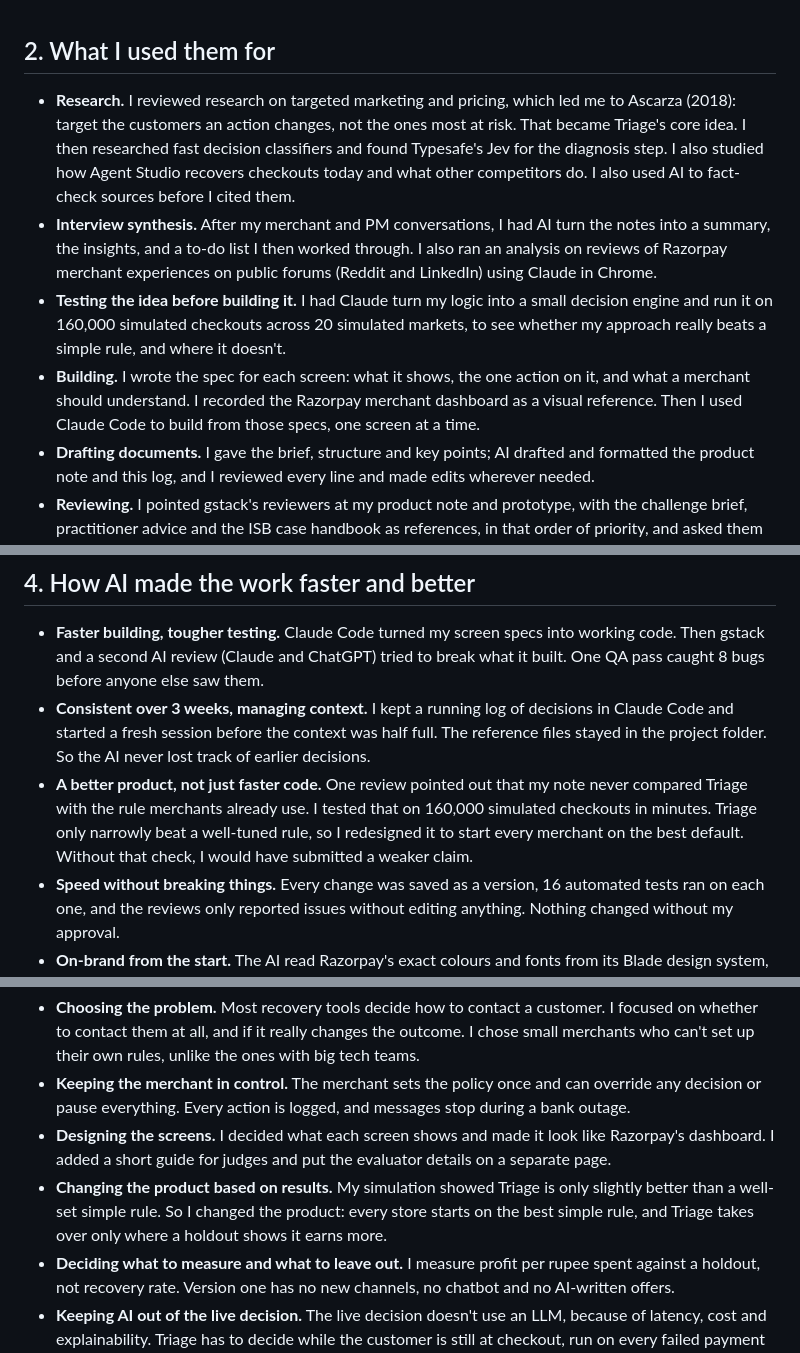
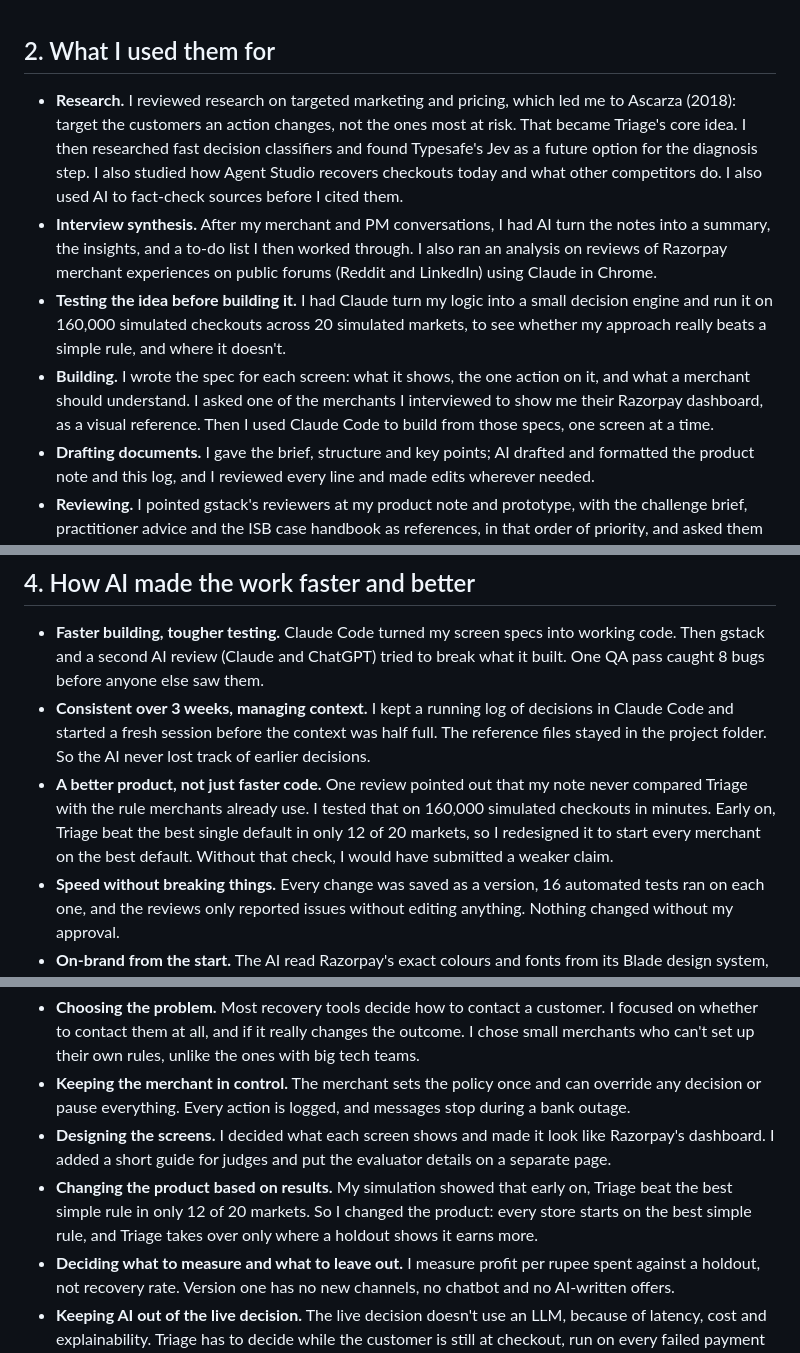
Before and after one commit to rijutapundir/triage-decision-layer, a Markdown page: BUILD_LOG.md, 3 parts joined by grey strips. GitHub-like rendering.

Commit message:
Tighten build log wording to match the product note
Co-Authored-By: Claude Opus 5.5 <noreply@anthropic.com>

```diff
--- a/BUILD_LOG.md
+++ b/BUILD_LOG.md
@@ -27,10 +27,10 @@ No external APIs or datasets are used in the prototype. All data is synthetic.
 
 ## 2. What I used them for
 
-- **Research.** I reviewed research on targeted marketing and pricing, which led me to Ascarza (2018): target the customers an action changes, not the ones most at risk. That became Triage's core idea. I then researched fast decision classifiers and found Typesafe's Jev for the diagnosis step. I also studied how Agent Studio recovers checkouts today and what other competitors do. I also used AI to fact-check sources before I cited them.
+- **Research.** I reviewed research on targeted marketing and pricing, which led me to Ascarza (2018): target the customers an action changes, not the ones most at risk. That became Triage's core idea. I then researched fast decision classifiers and found Typesafe's Jev as a future option for the diagnosis step. I also studied how Agent Studio recovers checkouts today and what other competitors do. I also used AI to fact-check sources before I cited them.
 - **Interview synthesis.** After my merchant and PM conversations, I had AI turn the notes into a summary, the insights, and a to-do list I then worked through. I also ran an analysis on reviews of Razorpay merchant experiences on public forums (Reddit and LinkedIn) using Claude in Chrome.
 - **Testing the idea before building it.** I had Claude turn my logic into a small decision engine and run it on 160,000 simulated checkouts across 20 simulated markets, to see whether my approach really beats a simple rule, and where it doesn't.
-- **Building.** I wrote the spec for each screen: what it shows, the one action on it, and what a merchant should understand. I recorded the Razorpay merchant dashboard as a visual reference. Then I used Claude Code to build from those specs, one screen at a time.
+- **Building.** I wrote the spec for each screen: what it shows, the one action on it, and what a merchant should understand. I asked one of the merchants I interviewed to show me their Razorpay dashboard, as a visual reference. Then I used Claude Code to build from those specs, one screen at a time.
 - **Drafting documents.** I gave the brief, structure and key points; AI drafted and formatted the product note and this log, and I reviewed every line and made edits wherever needed.
 - **Reviewing.** I pointed gstack's reviewers at my product note and prototype, with the challenge brief, practitioner advice and the ISB case handbook as references, in that order of priority, and asked them for a stress-test and detailed review.
 
@@ -96,7 +96,7 @@ No external APIs or datasets are used in the prototype. All data is synthetic.
 
 - **Faster building, tougher testing.** Claude Code turned my screen specs into working code. Then gstack and a second AI review (Claude and ChatGPT) tried to break what it built. One QA pass caught 8 bugs before anyone else saw them.
 - **Consistent over 3 weeks, managing context.** I kept a running log of decisions in Claude Code and started a fresh session before the context was half full. The reference files stayed in the project folder. So the AI never lost track of earlier decisions.
-- **A better product, not just faster code.** One review pointed out that my note never compared Triage with the rule merchants already use. I tested that on 160,000 simulated checkouts in minutes. Triage only narrowly beat a well-tuned rule, so I redesigned it to start every merchant on the best default. Without that check, I would have submitted a weaker claim.
+- **A better product, not just faster code.** One review pointed out that my note never compared Triage with the rule merchants already use. I tested that on 160,000 simulated checkouts in minutes. Early on, Triage beat the best single default in only 12 of 20 markets, so I redesigned it to start every merchant on the best default. Without that check, I would have submitted a weaker claim.
 - **Speed without breaking things.** Every change was saved as a version, 16 automated tests ran on each one, and the reviews only reported issues without editing anything. Nothing changed without my approval.
 - **On-brand from the start.** The AI read Razorpay's exact colours and fonts from its Blade design system, so the prototype matches Razorpay's look instead of a guess.
 - **AI inside the product too.** Triage's Learning panel updates what it knows about each action from outcomes (simulated in the prototype), week by week.
@@ -129,7 +129,7 @@ Other corrections, in short:
 - **Choosing the problem.** Most recovery tools decide how to contact a customer. I focused on whether to contact them at all, and if it really changes the outcome. I chose small merchants who can't set up their own rules, unlike the ones with big tech teams.
 - **Keeping the merchant in control.** The merchant sets the policy once and can override any decision or pause everything. Every action is logged, and messages stop during a bank outage.
 - **Designing the screens.** I decided what each screen shows and made it look like Razorpay's dashboard. I added a short guide for judges and put the evaluator details on a separate page.
-- **Changing the product based on results.** My simulation showed Triage is only slightly better than a well-set simple rule. So I changed the product: every store starts on the best simple rule, and Triage takes over only where a holdout shows it earns more.
+- **Changing the product based on results.** My simulation showed that early on, Triage beat the best simple rule in only 12 of 20 markets. So I changed the product: every store starts on the best simple rule, and Triage takes over only where a holdout shows it earns more.
 - **Deciding what to measure and what to leave out.** I measure profit per rupee spent against a holdout, not recovery rate. Version one has no new channels, no chatbot and no AI-written offers.
 - **Keeping AI out of the live decision.** The live decision doesn't use an LLM, because of latency, cost and explainability. Triage has to decide while the customer is still at checkout, run on every failed payment without adding cost, and give a reason the merchant can understand.
 
```
